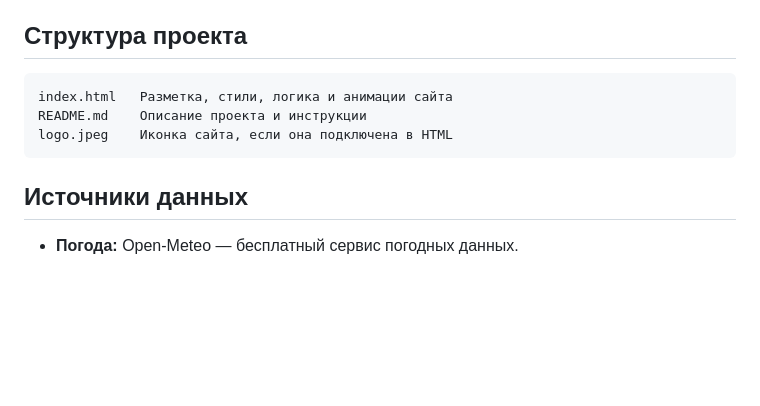
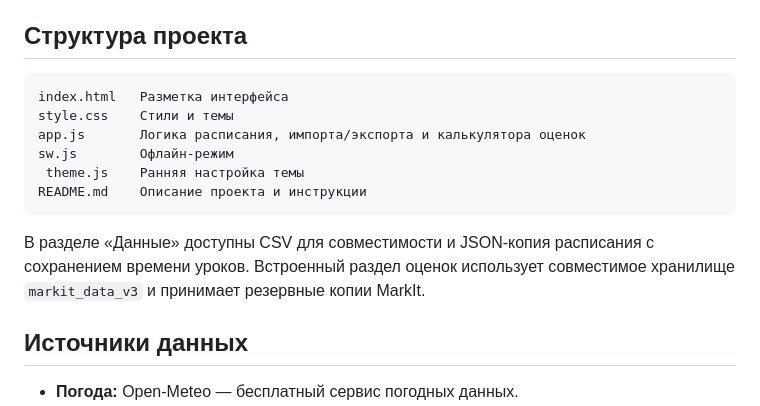
Before and after one commit to tihonbest/planner, a Markdown page: README.md, the part around the change. Drawn GitHub-style; blank space fills up the shorter version.

Commit message:
Document split Planner structure and JSON backup

````diff
--- a/README.md
+++ b/README.md
@@ -180,10 +180,15 @@ https://tihonbest.github.io/planner/
 ## Структура проекта
 
 ```text
-index.html   Разметка, стили, логика и анимации сайта
+index.html   Разметка интерфейса
+style.css    Стили и темы
+app.js       Логика расписания, импорта/экспорта и калькулятора оценок
+sw.js        Офлайн-режим
+ theme.js    Ранняя настройка темы
 README.md    Описание проекта и инструкции
-logo.jpeg    Иконка сайта, если она подключена в HTML
 ```
+
+В разделе «Данные» доступны CSV для совместимости и JSON-копия расписания с сохранением времени уроков. Встроенный раздел оценок использует совместимое хранилище `markit_data_v3` и принимает резервные копии MarkIt.
 
 ## Источники данных
 
````
